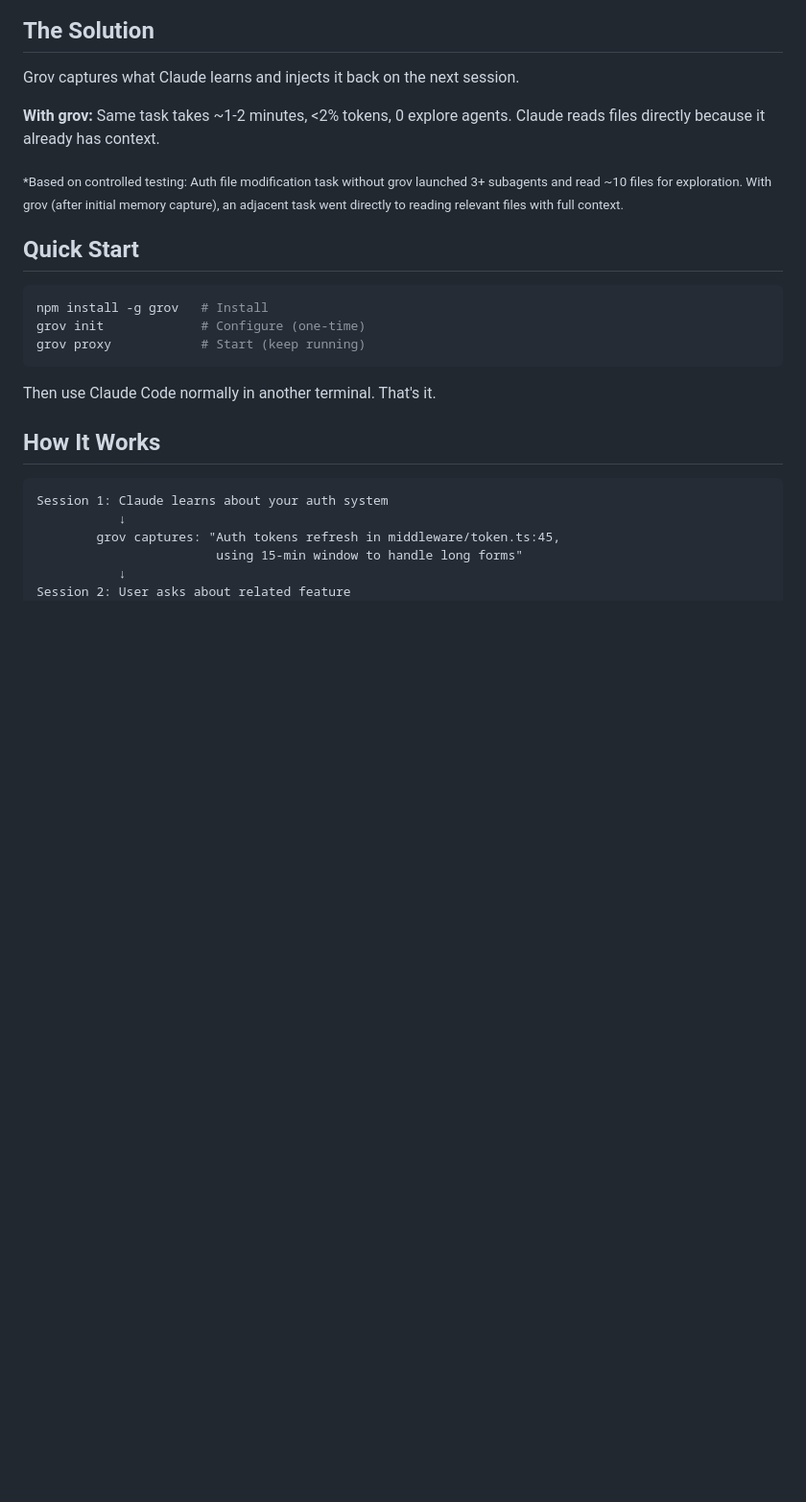
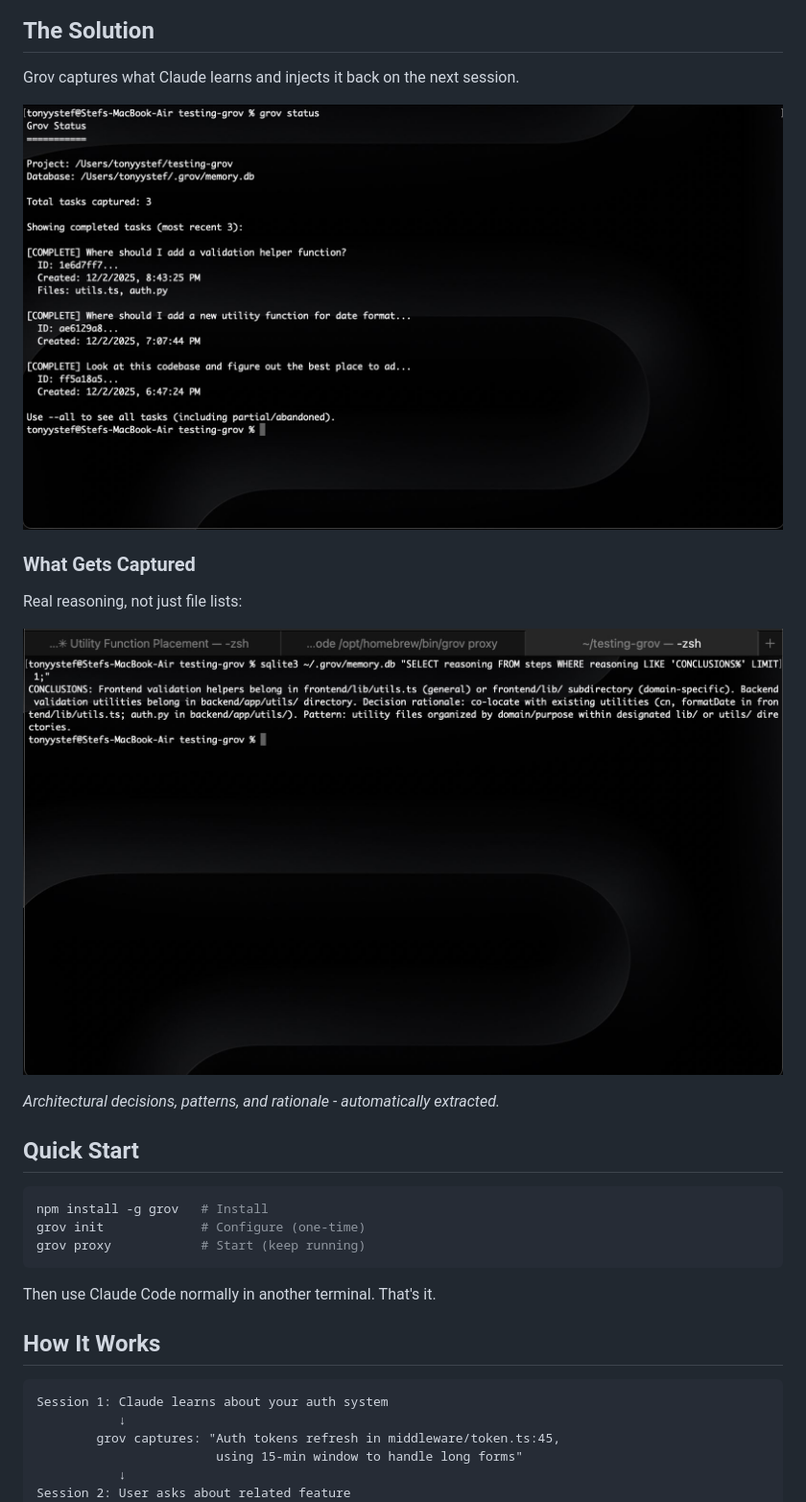
Before and after one commit to TonyStef/Grov, a Markdown page: README.md, the part around the change. Shown: that part at 96% size. Rendered like a GitHub page; pictures changed too: docs/grov-status.jpeg (added), docs/reasoning-output.jpeg (added); blank space fills up the shorter version.

```diff
--- a/README.md
+++ b/README.md
@@ -35,9 +35,15 @@ Every time you start a new Claude Code session:
 
 Grov captures what Claude learns and injects it back on the next session.
 
-**With grov:** Same task takes ~1-2 minutes, <2% tokens, 0 explore agents. Claude reads files directly because it already has context.
+![grov status](docs/grov-status.jpeg)
 
-<sub>*Based on controlled testing: Auth file modification task without grov launched 3+ subagents and read ~10 files for exploration. With grov (after initial memory capture), an adjacent task went directly to reading relevant files with full context.</sub>
+### What Gets Captured
+
+Real reasoning, not just file lists:
+
+![captured reasoning](docs/reasoning-output.jpeg)
+
+*Architectural decisions, patterns, and rationale - automatically extracted.*
 
 ## Quick Start
 
```
